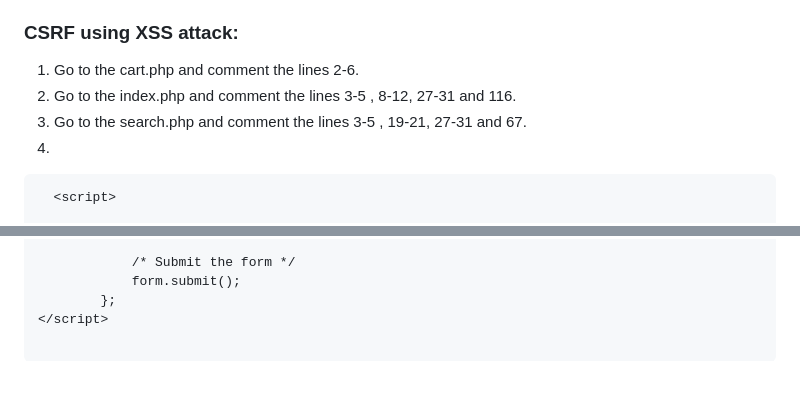
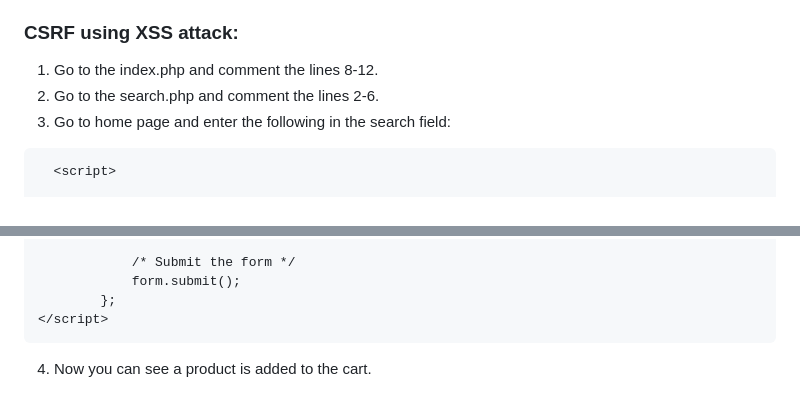
Before and after one commit to Abdsamerhusari1/web_security, a Markdown page: README.md, 2 parts joined by grey strips. Rendered like a GitHub page; blank space fills up the shorter version.

Commit message:
finish readme

````diff
--- a/README.md
+++ b/README.md
@@ -150,10 +150,9 @@ INSERT INTO products (name, description, price, stock, image) VALUES
 5. Open CSRF.html and click on the button and you will see that the cart is updated with the product.
 
 ### CSRF using XSS attack:
-1. Go to the cart.php and comment the lines 2-6.
-2. Go to the index.php and comment the lines 3-5 , 8-12, 27-31 and 116.
-3. Go to the search.php and comment the lines 3-5 , 19-21, 27-31 and 67.
-4.
+1. Go to the index.php and comment the lines 8-12.
+2. Go to the search.php and comment the lines 2-6.
+3. Go to home page and enter the following in the search field:
 ```
   <script>
 
@@ -202,3 +201,5 @@ INSERT INTO products (name, description, price, stock, image) VALUES
             form.submit();
         };
 </script>
+```
+4. Now you can see a product is added to the cart.
````
